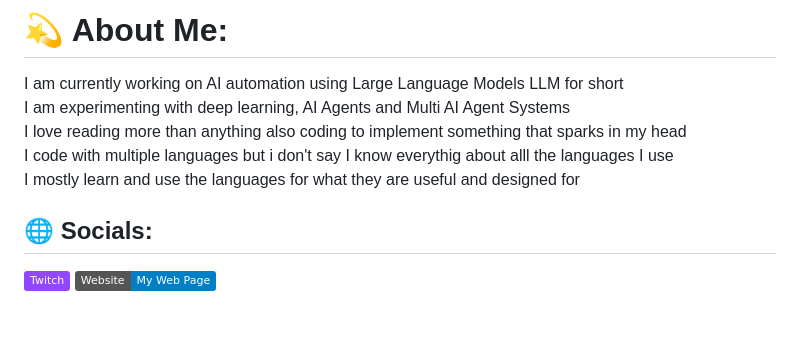
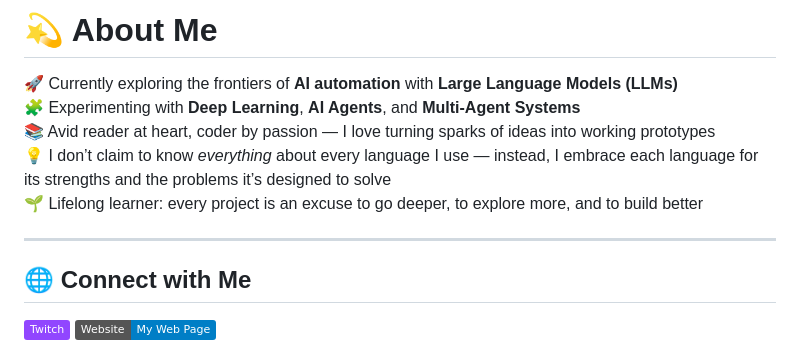
Before and after one commit to zbikma/zbikma, a Markdown page: README.md, the part around one of its changes. GitHub-like rendering; badges without logos; blank space fills up the shorter version.

```diff
--- a/README.md
+++ b/README.md
@@ -1,8 +1,13 @@
-# 💫 About Me:
-I am currently working on AI automation using Large Language Models LLM for short<br>I am experimenting with deep learning, AI Agents and Multi AI Agent Systems<br>I love reading more than anything also coding to implement something that sparks in my head<br>I code with multiple languages but i don't say I know everythig about alll the languages I use<br> I mostly learn and use the languages for what they are useful and designed for<br>
+# 💫 About Me
+🚀 Currently exploring the frontiers of **AI automation** with **Large Language Models (LLMs)**
+🧩 Experimenting with **Deep Learning**, **AI Agents**, and **Multi-Agent Systems**
+📚 Avid reader at heart, coder by passion — I love turning sparks of ideas into working prototypes
+💡 I don’t claim to know *everything* about every language I use — instead, I embrace each language for its strengths and the problems it’s designed to solve
+🌱 Lifelong learner: every project is an excuse to go deeper, to explore more, and to build better
 
+---
 
-## 🌐 Socials:
+## 🌐 Connect with Me
 [![Twitch](https://img.shields.io/badge/Twitch-%239146FF.svg?logo=Twitch&logoColor=white)](https://twitch.tv/zbikma)
 [![My Web Page](https://img.shields.io/badge/Website-My_Web_Page-blue)](https://zbikma.github.io/tutorial/)
 
```
Also changed, not shown: other parts of README.md (+35 -7 lines).
